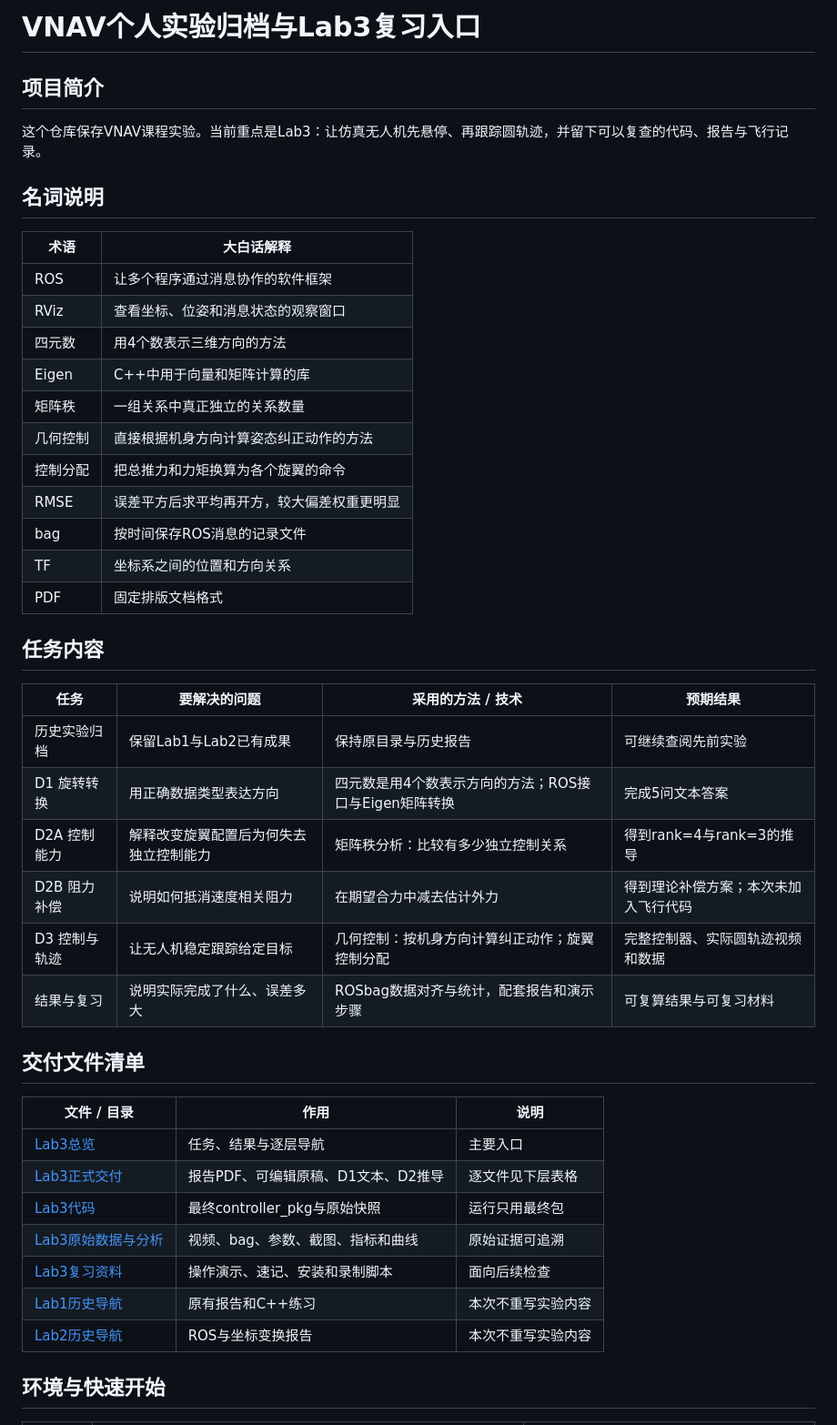
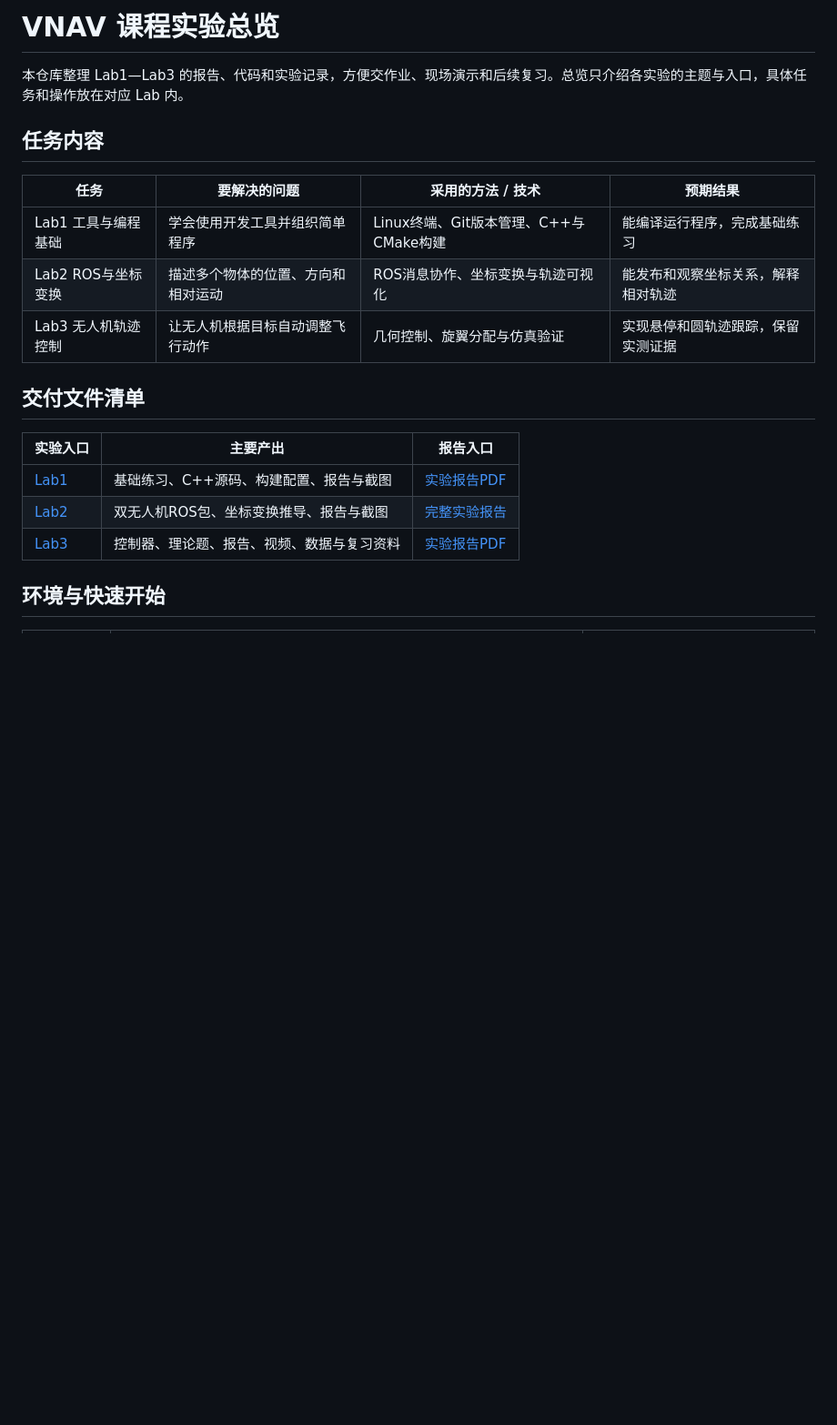
Before and after one commit to hbyhby123/vnav-personal, a Markdown page: README.md, the part around one of its changes. Shown at 91% size. Drawn GitHub-style; blank space fills up the shorter version.

```diff
--- a/README.md
+++ b/README.md
@@ -1,47 +1,22 @@
-# VNAV个人实验归档与Lab3复习入口
+# VNAV 课程实验总览
 
-## 项目简介
-
-这个仓库保存VNAV课程实验。当前重点是Lab3：让仿真无人机先悬停、再跟踪圆轨迹，并留下可以复查的代码、报告与飞行记录。
-
-## 名词说明
-
-| **术语** | **大白话解释** |
-| --- | --- |
-| ROS | 让多个程序通过消息协作的软件框架 |
-| RViz | 查看坐标、位姿和消息状态的观察窗口 |
-| 四元数 | 用4个数表示三维方向的方法 |
-| Eigen | C++中用于向量和矩阵计算的库 |
-| 矩阵秩 | 一组关系中真正独立的关系数量 |
-| 几何控制 | 直接根据机身方向计算姿态纠正动作的方法 |
-| 控制分配 | 把总推力和力矩换算为各个旋翼的命令 |
-| RMSE | 误差平方后求平均再开方，较大偏差权重更明显 |
-| bag | 按时间保存ROS消息的记录文件 |
-| TF | 坐标系之间的位置和方向关系 |
-| PDF | 固定排版文档格式 |
+本仓库整理 Lab1—Lab3 的报告、代码和实验记录，方便交作业、现场演示和后续复习。总览只介绍各实验的主题与入口，具体任务和操作放在对应 Lab 内。
 
 ## 任务内容
 
 | **任务** | **要解决的问题** | **采用的方法 / 技术** | **预期结果** |
 | --- | --- | --- | --- |
-| 历史实验归档 | 保留Lab1与Lab2已有成果 | 保持原目录与历史报告 | 可继续查阅先前实验 |
-| D1 旋转转换 | 用正确数据类型表达方向 | 四元数是用4个数表示方向的方法；ROS接口与Eigen矩阵转换 | 完成5问文本答案 |
-| D2A 控制能力 | 解释改变旋翼配置后为何失去独立控制能力 | 矩阵秩分析：比较有多少独立控制关系 | 得到rank=4与rank=3的推导 |
-| D2B 阻力补偿 | 说明如何抵消速度相关阻力 | 在期望合力中减去估计外力 | 得到理论补偿方案；本次未加入飞行代码 |
-| D3 控制与轨迹 | 让无人机稳定跟踪给定目标 | 几何控制：按机身方向计算纠正动作；旋翼控制分配 | 完整控制器、实际圆轨迹视频和数据 |
-| 结果与复习 | 说明实际完成了什么、误差多大 | ROSbag数据对齐与统计，配套报告和演示步骤 | 可复算结果与可复习材料 |
+| Lab1 工具与编程基础 | 学会使用开发工具并组织简单程序 | Linux终端、Git版本管理、C++与CMake构建 | 能编译运行程序，完成基础练习 |
+| Lab2 ROS与坐标变换 | 描述多个物体的位置、方向和相对运动 | ROS消息协作、坐标变换与轨迹可视化 | 能发布和观察坐标关系，解释相对轨迹 |
+| Lab3 无人机轨迹控制 | 让无人机根据目标自动调整飞行动作 | 几何控制、旋翼分配与仿真验证 | 实现悬停和圆轨迹跟踪，保留实测证据 |
 
 ## 交付文件清单
 
-| **文件 / 目录** | **作用** | **说明** |
+| **实验入口** | **主要产出** | **报告入口** |
 | --- | --- | --- |
-| [Lab3总览](lab3/README.md) | 任务、结果与逐层导航 | 主要入口 |
-| [Lab3正式交付](lab3/deliverables/README.md) | 报告PDF、可编辑原稿、D1文本、D2推导 | 逐文件见下层表格 |
-| [Lab3代码](lab3/code/README.md) | 最终controller_pkg与原始快照 | 运行只用最终包 |
-| [Lab3原始数据与分析](lab3/data/README.md) | 视频、bag、参数、截图、指标和曲线 | 原始证据可追溯 |
-| [Lab3复习资料](lab3/review/README.md) | 操作演示、速记、安装和录制脚本 | 面向后续检查 |
-| [Lab1历史导航](lab1/README.md) | 原有报告和C++练习 | 本次不重写实验内容 |
-| [Lab2历史导航](lab2/README.md) | ROS与坐标变换报告 | 本次不重写实验内容 |
+| [Lab1](lab1/README.md) | 基础练习、C++源码、构建配置、报告与截图 | [实验报告PDF](lab1/report/Lab1_实验报告_黄博宇_完整版.pdf) |
+| [Lab2](lab2/README.md) | 双无人机ROS包、坐标变换推导、报告与截图 | [完整实验报告](lab2/Lab2_实验报告.md) |
+| [Lab3](lab3/README.md) | 控制器、理论题、报告、视频、数据与复习资料 | [实验报告PDF](lab3/deliverables/Lab3_实验报告_黄博宇.pdf) |
 
 ## 环境与快速开始
 
```
Also changed, not shown: other parts of README.md (+25 -43 lines).
